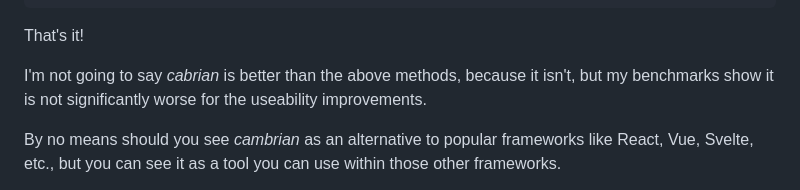
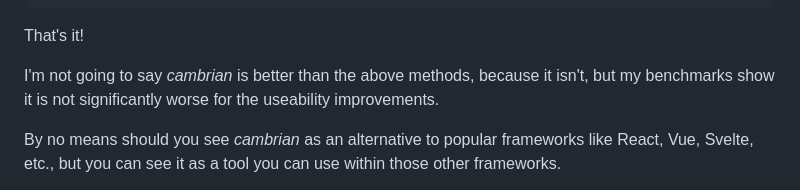
Before and after one commit to stackasaur/cambrian, a Markdown page: README.md, the part around the change. GitHub-like rendering.

Commit message:
fix typo

```diff
--- a/README.md
+++ b/README.md
@@ -66,7 +66,7 @@ const card = html`
 
 That's it!
 
-I'm not going to say _cabrian_ is better than the above methods, because it isn't, but my benchmarks show it is not significantly worse for the useability improvements.
+I'm not going to say _cambrian_ is better than the above methods, because it isn't, but my benchmarks show it is not significantly worse for the useability improvements.
 
 By no means should you see _cambrian_ as an alternative to popular frameworks like React, Vue, Svelte, etc., but you can see it as a tool you can use within those other frameworks.
 
```
